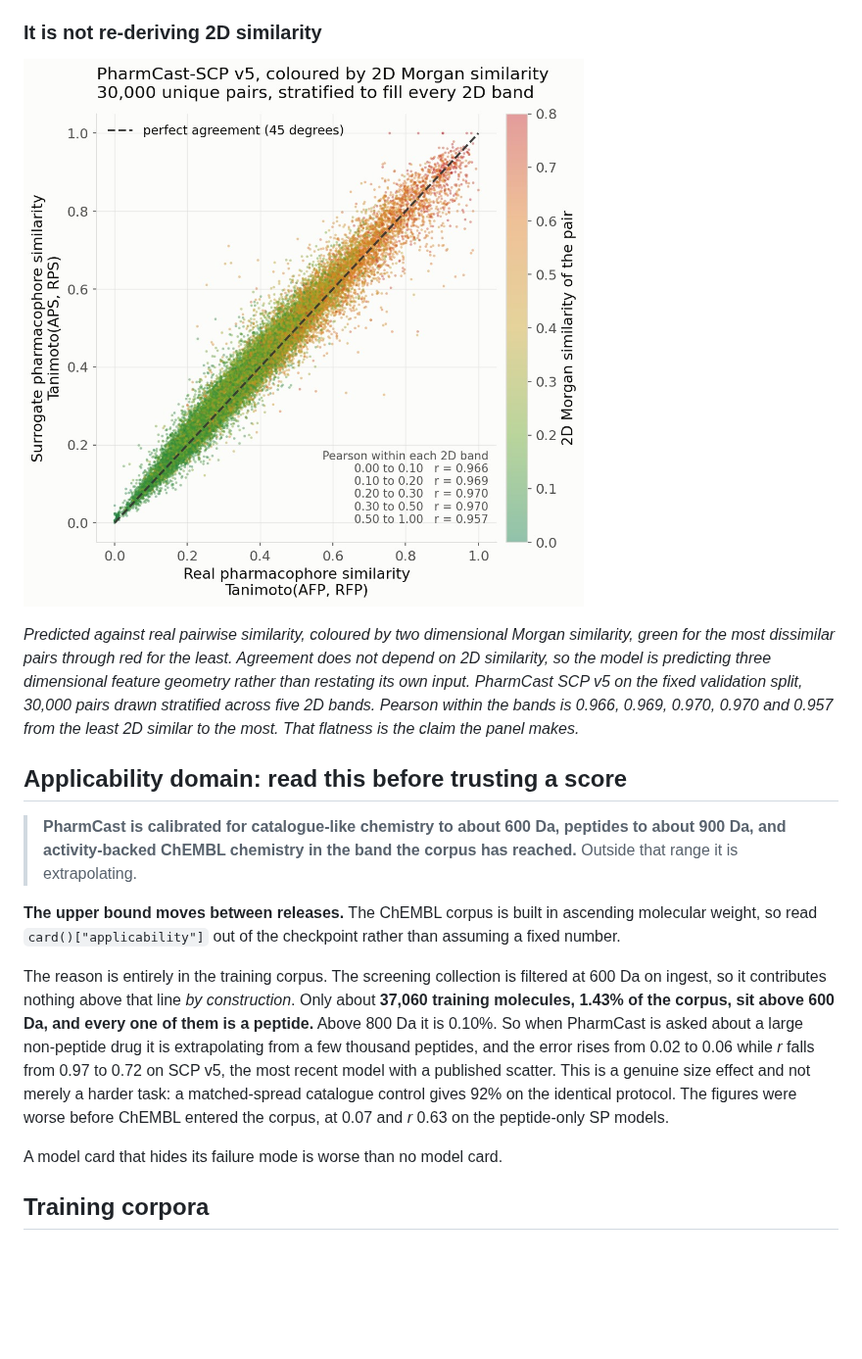
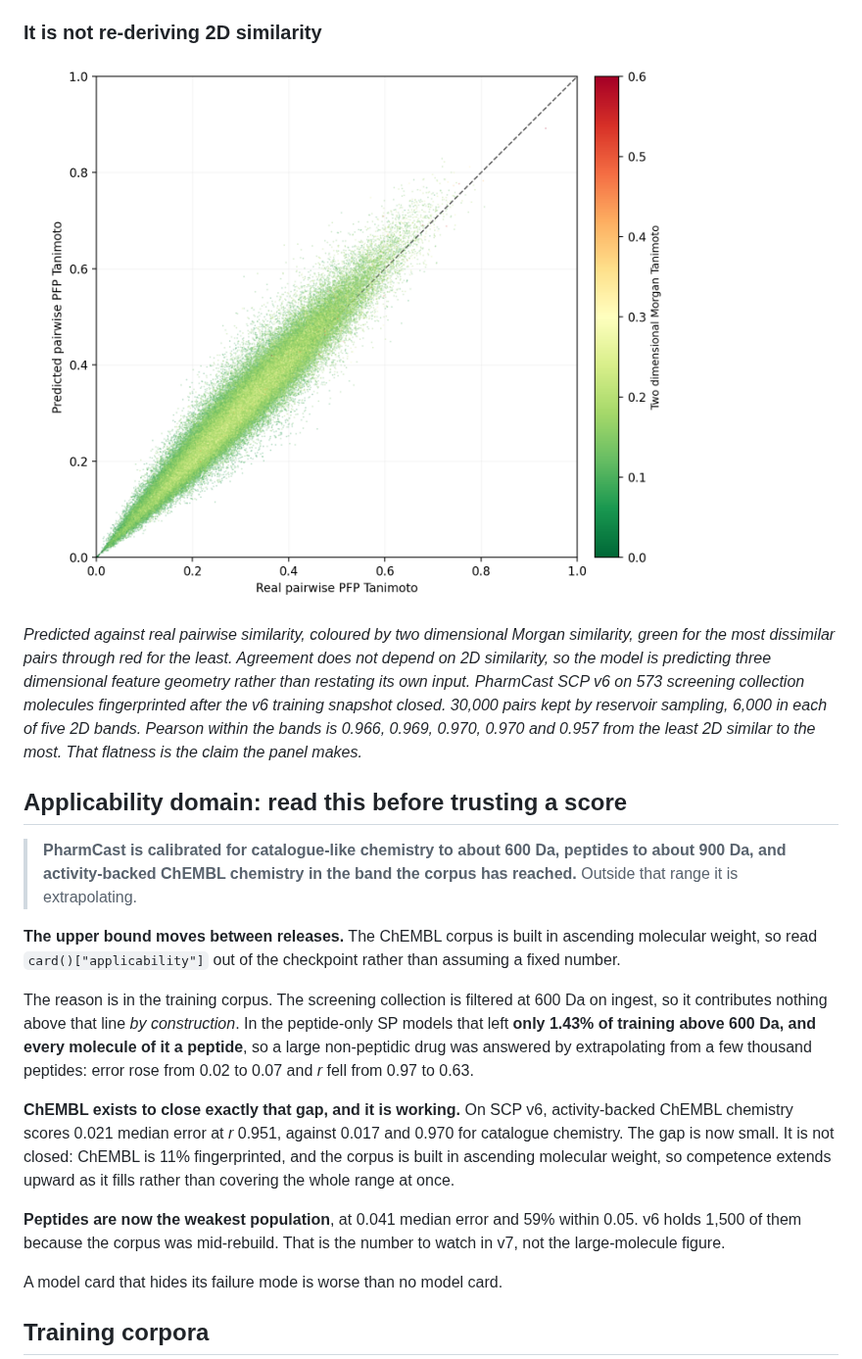
Before and after one commit to smuskal/pharmcast, a Markdown page: README.md, the part around one of its changes. Shown at 98% size. Rendered like a GitHub page; pictures changed too: assets/not-2d-similarity.jpg; blank space fills up the shorter version.

```diff
--- a/README.md
+++ b/README.md
@@ -274,9 +272,10 @@ can beat.
 similarity, green for the most dissimilar pairs through red for the least.
 Agreement does not depend on 2D similarity, so the model is predicting three
 dimensional feature geometry rather than restating its own input. PharmCast SCP
-v5 on the fixed validation split, 30,000 pairs drawn stratified across five 2D
-bands. Pearson within the bands is 0.966, 0.969, 0.970, 0.970 and 0.957 from the
-least 2D similar to the most. That flatness is the claim the panel makes.*
+v6 on 573 screening collection molecules fingerprinted after the v6 training
+snapshot closed. 30,000 pairs kept by reservoir sampling, 6,000 in each of five
+2D bands. Pearson within the bands is 0.966, 0.969, 0.970, 0.970 and 0.957 from
+the least 2D similar to the most. That flatness is the claim the panel makes.*
 
 ## Applicability domain: read this before trusting a score
 
@@ -288,17 +287,23 @@ least 2D similar to the most. That flatness is the claim the panel makes.*
 ascending molecular weight, so read `card()["applicability"]` out of the
 checkpoint rather than assuming a fixed number.
 
-The reason is entirely in the training corpus. The screening collection is
-filtered at 600 Da on ingest, so it contributes nothing above that line *by
-construction*. Only about **37,060 training molecules, 1.43% of the corpus,
-sit above 600 Da, and every one of them is a peptide.** Above 800 Da it is
-0.10%. So when PharmCast is asked about a large non-peptide drug it is
-extrapolating from a few thousand peptides, and the error rises from 0.02 to
-0.06 while *r* falls from 0.97 to 0.72 on SCP v5, the most recent model with a
-published scatter. This is a genuine size effect and not merely a harder task: a
-matched-spread catalogue control gives 92% on the identical protocol. The figures
-were worse before ChEMBL entered the corpus, at 0.07 and *r* 0.63 on the
-peptide-only SP models.
+The reason is in the training corpus. The screening collection is filtered at
+600 Da on ingest, so it contributes nothing above that line *by construction*.
+In the peptide-only SP models that left **only 1.43% of training above 600 Da,
+and every molecule of it a peptide**, so a large non-peptidic drug was answered
+by extrapolating from a few thousand peptides: error rose from 0.02 to 0.07 and
+*r* fell from 0.97 to 0.63.
+
+**ChEMBL exists to close exactly that gap, and it is working.** On SCP v6,
+activity-backed ChEMBL chemistry scores 0.021 median error at *r* 0.951, against
+0.017 and 0.970 for catalogue chemistry. The gap is now small. It is not closed:
+ChEMBL is 11% fingerprinted, and the corpus is built in ascending molecular
+weight, so competence extends upward as it fills rather than covering the whole
+range at once.
+
+**Peptides are now the weakest population**, at 0.041 median error and 59%
+within 0.05. v6 holds 1,500 of them because the corpus was mid-rebuild. That is
+the number to watch in v7, not the large-molecule figure.
 
 A model card that hides its failure mode is worse than no model card.
 
```
Also changed, not shown: other parts of README.md (+47 -48 lines), assets/fidelity-by-population.jpg.
